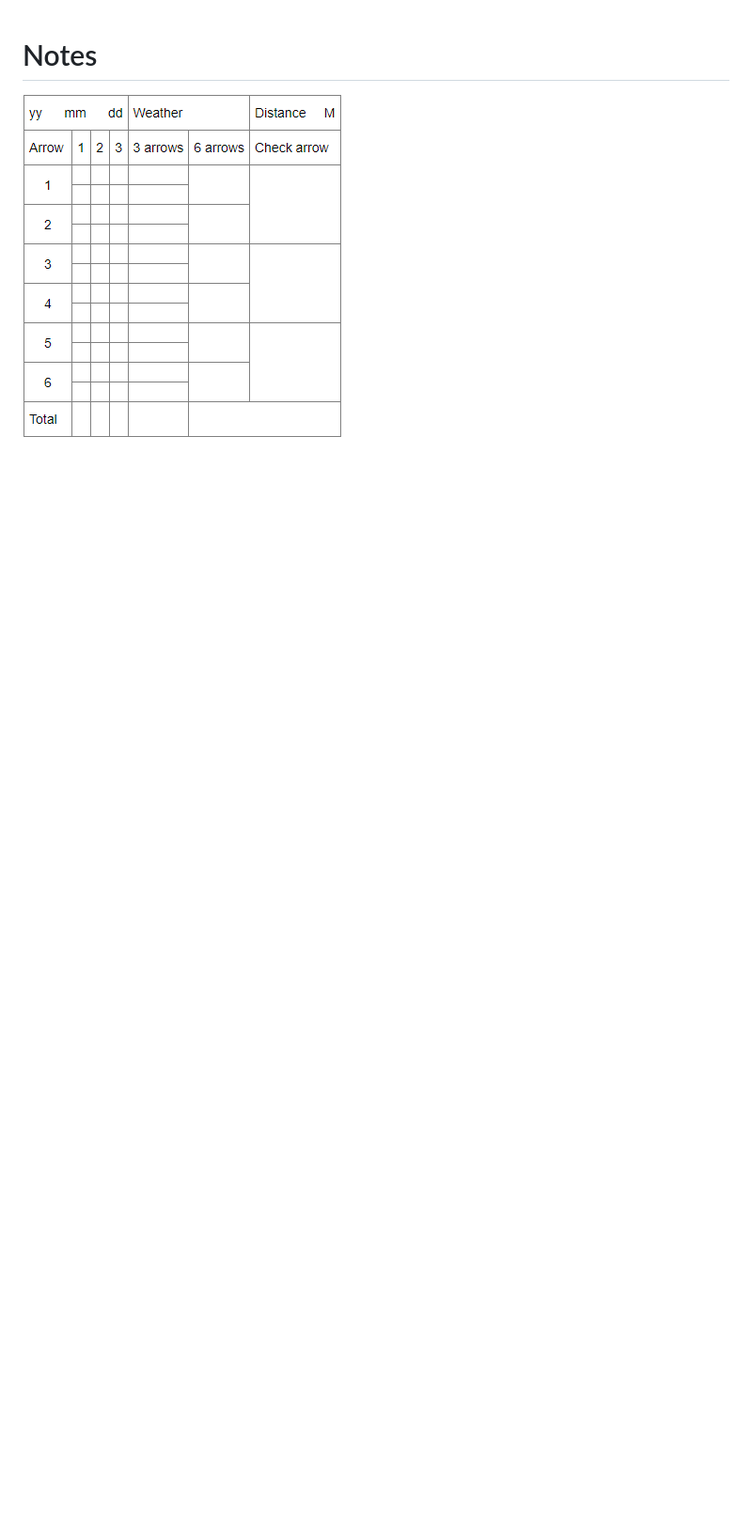
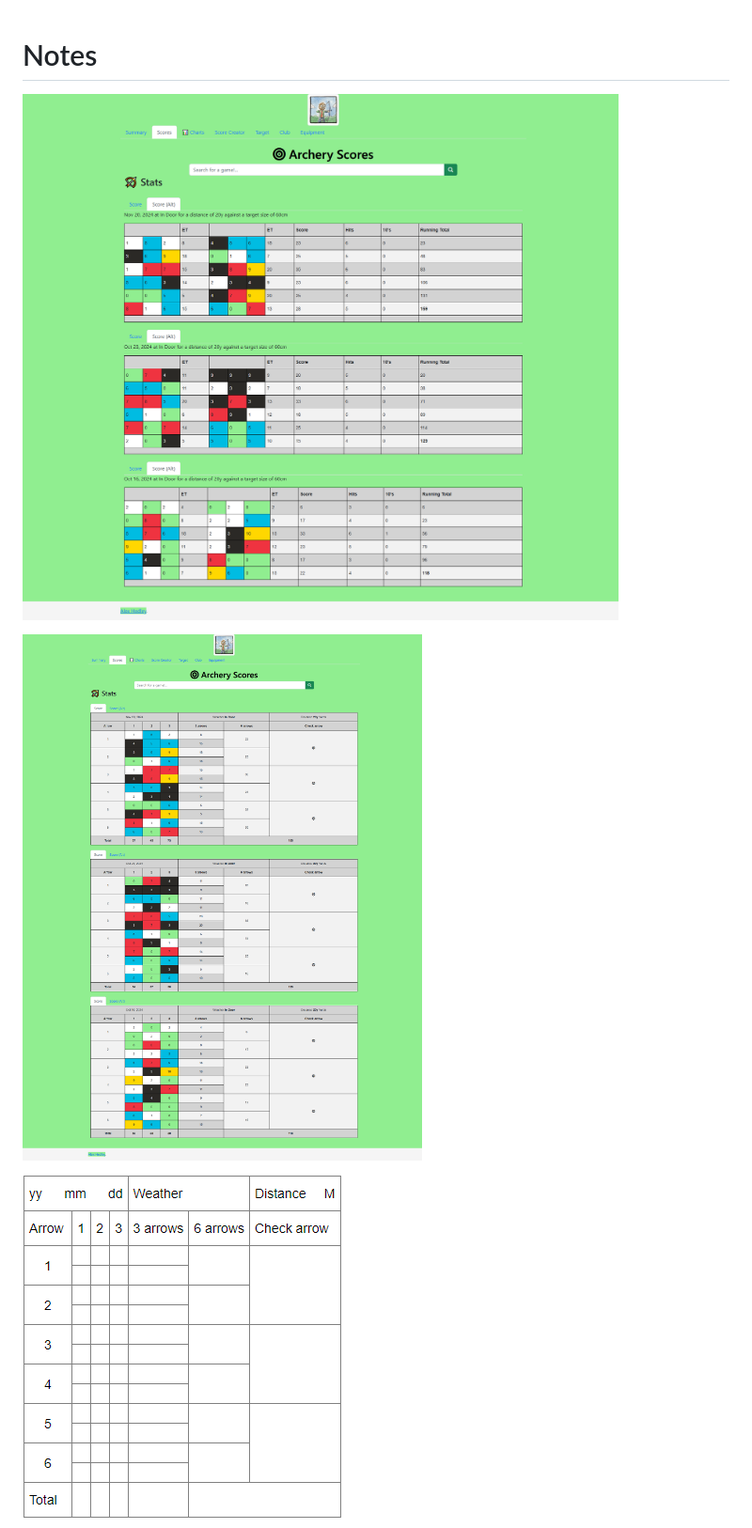
Before and after one commit to AlexHedley/archery, a Markdown page: docs/NOTES.md, the part around the change. Shown: that part at 94% size. GitHub-like rendering; pictures changed too: docs/images/scores_alt_colours.png (added), docs/images/scores_colours.png (added); blank space fills up the shorter version.

Commit message:
docs: Score colours

```diff
--- a/docs/NOTES.md
+++ b/docs/NOTES.md
@@ -1,4 +1,8 @@
 # Notes
+
+![Scoresheet](images/scores_colours.png "Scoresheet")
+
+![Scoresheet Alt](images/scores_alt_colours.png "Scoresheet Alt")
 
 ![Scoresheet](images/scoresheet.png "Scoresheet")
 
```
